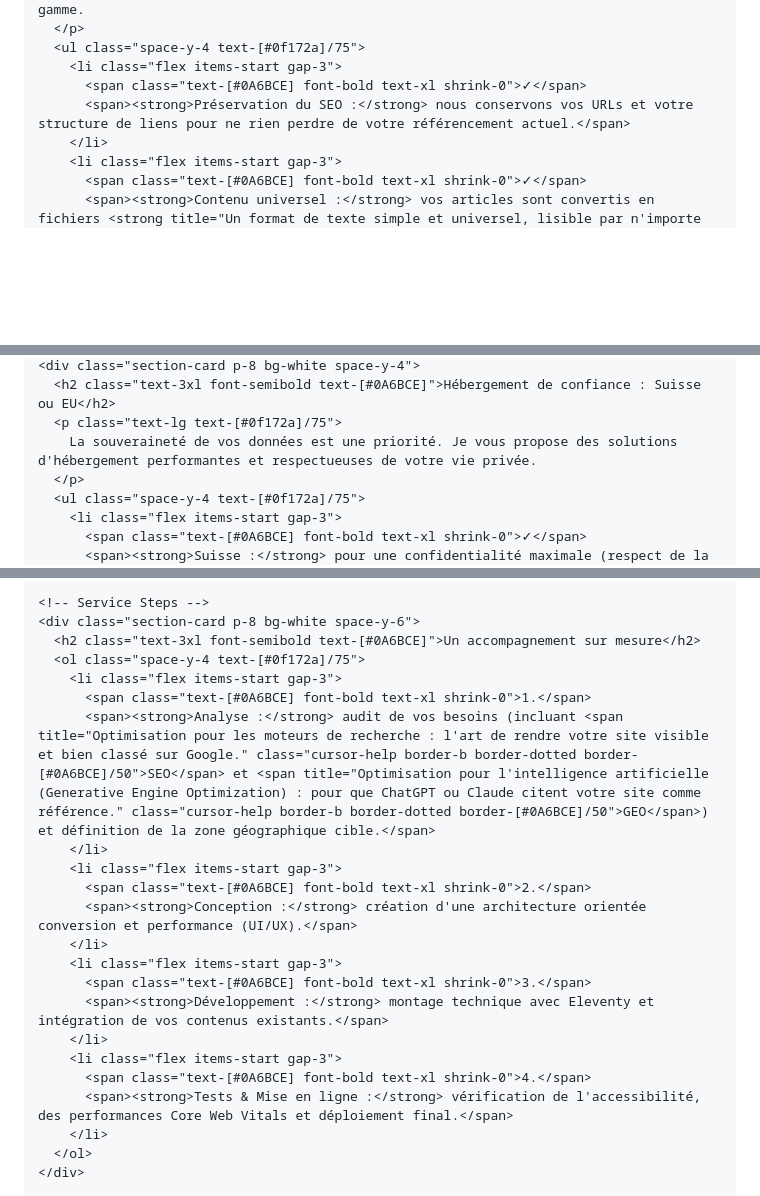
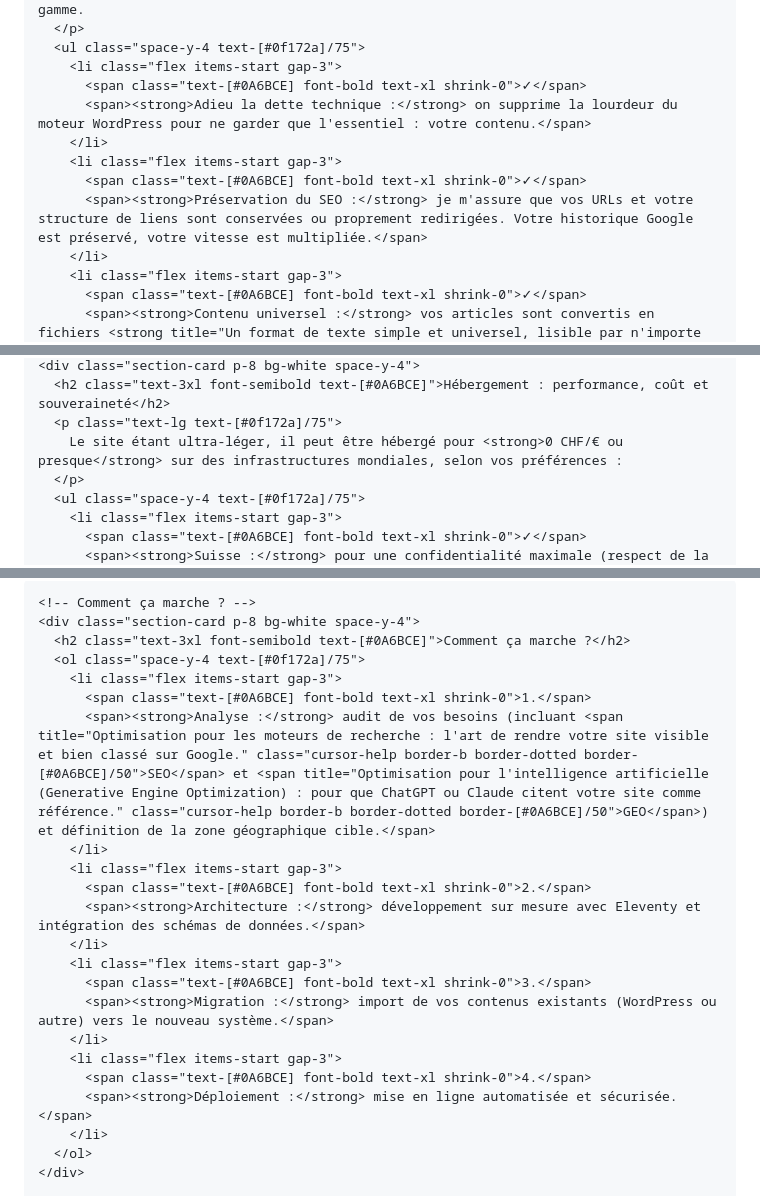
Before and after one commit to cedric-v/cedric-v, a Markdown page: src/fr/site-web-rapide.md, 3 parts joined by grey strips. Rendered like a GitHub page; blank space fills up the shorter version.

```diff
--- a/src/fr/site-web-rapide.md
+++ b/src/fr/site-web-rapide.md
@@ -58,7 +95,11 @@ layout: base.njk
       <ul class="space-y-4 text-[#0f172a]/75">
         <li class="flex items-start gap-3">
           <span class="text-[#0A6BCE] font-bold text-xl shrink-0">✓</span>
-          <span><strong>Préservation du SEO :</strong> nous conservons vos URLs et votre structure de liens pour ne rien perdre de votre référencement actuel.</span>
+          <span><strong>Adieu la dette technique :</strong> on supprime la lourdeur du moteur WordPress pour ne garder que l'essentiel : votre contenu.</span>
+        </li>
+        <li class="flex items-start gap-3">
+          <span class="text-[#0A6BCE] font-bold text-xl shrink-0">✓</span>
+          <span><strong>Préservation du SEO :</strong> je m'assure que vos URLs et votre structure de liens sont conservées ou proprement redirigées. Votre historique Google est préservé, votre vitesse est multipliée.</span>
         </li>
         <li class="flex items-start gap-3">
           <span class="text-[#0A6BCE] font-bold text-xl shrink-0">✓</span>
@@ -93,7 +134,7 @@ layout: base.njk
     <div class="section-card p-8 bg-white space-y-4">
-      <h2 class="text-3xl font-semibold text-[#0A6BCE]">Hébergement de confiance : Suisse ou EU</h2>
+      <h2 class="text-3xl font-semibold text-[#0A6BCE]">Hébergement : performance, coût et souveraineté</h2>
       <p class="text-lg text-[#0f172a]/75">
-        La souveraineté de vos données est une priorité. Je vous propose des solutions d'hébergement performantes et respectueuses de votre vie privée.
+        Le site étant ultra-léger, il peut être hébergé pour <strong>0 CHF/€ ou presque</strong> sur des infrastructures mondiales, selon vos préférences :
       </p>
       <ul class="space-y-4 text-[#0f172a]/75">
         <li class="flex items-start gap-3">
@@ -164,8 +229,8 @@ layout: base.njk
     </div>
 
-    <!-- Service Steps -->
-    <div class="section-card p-8 bg-white space-y-6">
-      <h2 class="text-3xl font-semibold text-[#0A6BCE]">Un accompagnement sur mesure</h2>
+    <!-- Comment ça marche ? -->
+    <div class="section-card p-8 bg-white space-y-4">
+      <h2 class="text-3xl font-semibold text-[#0A6BCE]">Comment ça marche ?</h2>
       <ol class="space-y-4 text-[#0f172a]/75">
         <li class="flex items-start gap-3">
           <span class="text-[#0A6BCE] font-bold text-xl shrink-0">1.</span>
@@ -173,15 +238,15 @@ layout: base.njk
         </li>
         <li class="flex items-start gap-3">
           <span class="text-[#0A6BCE] font-bold text-xl shrink-0">2.</span>
-          <span><strong>Conception :</strong> création d'une architecture orientée conversion et performance (UI/UX).</span>
+          <span><strong>Architecture :</strong> développement sur mesure avec Eleventy et intégration des schémas de données.</span>
         </li>
         <li class="flex items-start gap-3">
           <span class="text-[#0A6BCE] font-bold text-xl shrink-0">3.</span>
-          <span><strong>Développement :</strong> montage technique avec Eleventy et intégration de vos contenus existants.</span>
+          <span><strong>Migration :</strong> import de vos contenus existants (WordPress ou autre) vers le nouveau système.</span>
         </li>
         <li class="flex items-start gap-3">
           <span class="text-[#0A6BCE] font-bold text-xl shrink-0">4.</span>
-          <span><strong>Tests & Mise en ligne :</strong> vérification de l'accessibilité, des performances Core Web Vitals et déploiement final.</span>
+          <span><strong>Déploiement :</strong> mise en ligne automatisée et sécurisée.</span>
         </li>
       </ol>
     </div>
```
Also changed, not shown: other parts of src/fr/site-web-rapide.md (+122 -60 lines).
